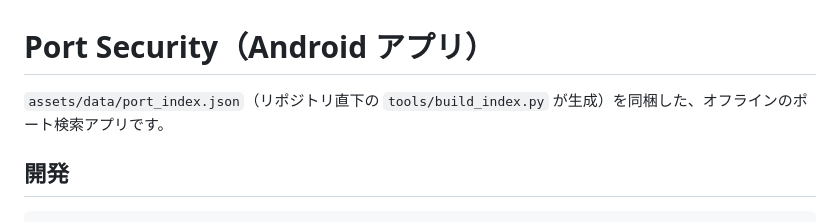
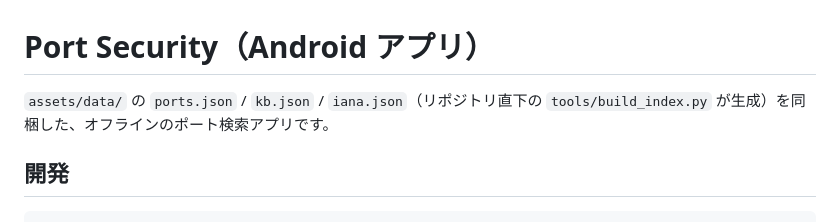
Before and after one commit to tokotokokame/Port-Security, a Markdown page: app/README.md, the part around the change. Drawn GitHub-style.

```diff
--- a/app/README.md
+++ b/app/README.md
@@ -1,6 +1,6 @@
 # Port Security（Android アプリ）
 
-`assets/data/port_index.json`（リポジトリ直下の `tools/build_index.py` が生成）を同梱した、オフラインのポート検索アプリです。
+`assets/data/` の `ports.json` / `kb.json` / `iana.json`（リポジトリ直下の `tools/build_index.py` が生成）を同梱した、オフラインのポート検索アプリです。
 
 ## 開発
 
```
Also changed, not shown: README.md (+95 -36 lines), docs/DEVELOPMENT.md (added, +62 -0 lines), docs/images/attack.png (added), docs/images/log.png (added), docs/images/search.png (added), docs/images/tool.png (added).
